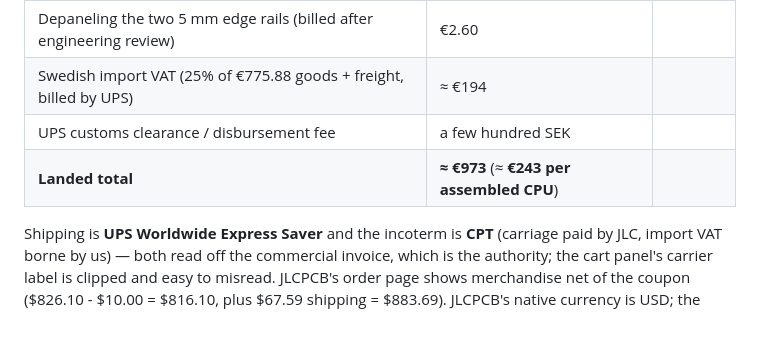
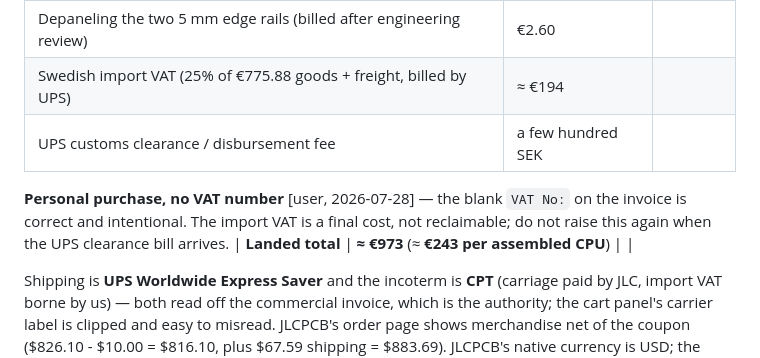
Before and after one commit to epatel/discrete6502, a Markdown page: project-plan.md, the part around the change. Rendered like a GitHub page; blank space fills up the shorter version.

Commit message:
Record that this is a personal purchase with no VAT number
The blank VAT No: on the invoice is intentional. Import VAT is a final cost,
not reclaimable.

Co-Authored-By: Claude Opus 5 (1M context) <noreply@anthropic.com>

```diff
--- a/project-plan.md
+++ b/project-plan.md
@@ -144,6 +144,10 @@ _(append-only; timestamp and mark locked decisions)_
 | Depaneling the two 5 mm edge rails (billed after engineering review) | €2.60 | |
 | Swedish import VAT (25% of €775.88 goods + freight, billed by UPS) | ≈ €194 | |
 | UPS customs clearance / disbursement fee | a few hundred SEK | |
+
+**Personal purchase, no VAT number** [user, 2026-07-28] — the blank `VAT No:` on the invoice
+is correct and intentional. The import VAT is a final cost, not reclaimable; do not raise this
+again when the UPS clearance bill arrives.
 | **Landed total** | **≈ €973** (≈ **€243 per assembled CPU**) | |
 
 Shipping is **UPS Worldwide Express Saver** and the incoterm is **CPT** (carriage paid by JLC, import VAT borne by us) — both read off the commercial invoice, which is the authority; the cart panel's carrier label is clipped and easy to misread. JLCPCB's order page shows merchandise net of the coupon ($826.10 - $10.00 = $816.10, plus
```
